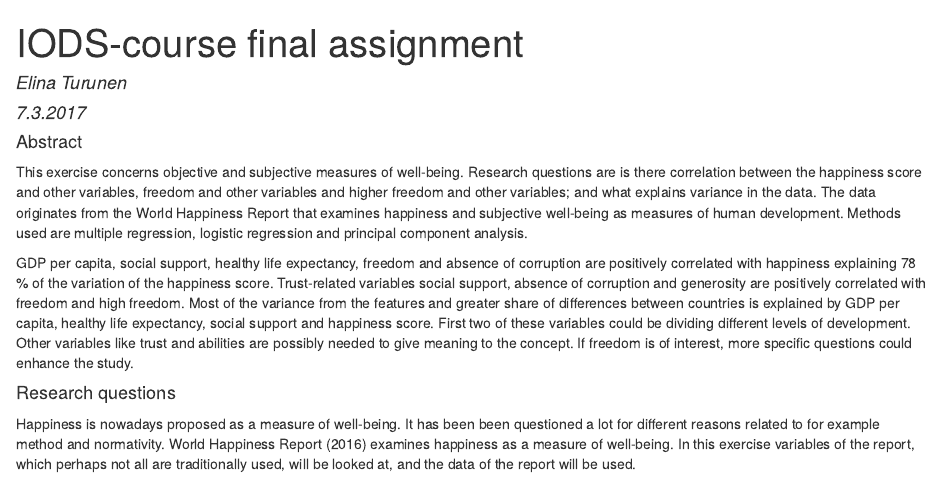
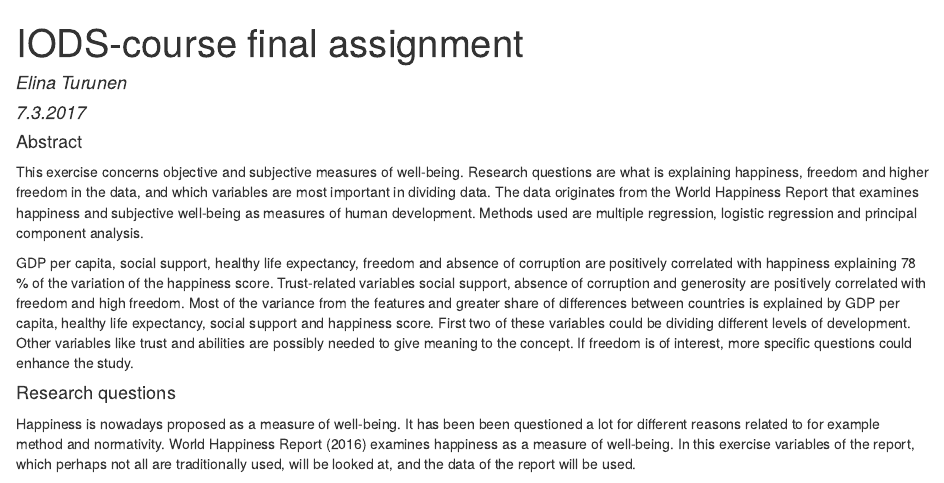
Before and after one commit to elinaturunen/IODS-final, an R Markdown document (final.Rmd): the page in a window 1100 px wide, from its top. The pictures show the output file final.html that the author committed with the source, opened offline.

Commit message:
analysis 0.4

```diff
--- a/final.Rmd
+++ b/final.Rmd
@@ -3,14 +3,15 @@ title: "IODS-course final assignment"
 author: "Elina Turunen"
 date: 7.3.2017
 e-mail: elina.turunen@helsinki.fi
-output: html_document
+output:
+html_document:
 code_folding: hide
 ---
 
 
 #### Abstract
 
-This exercise concerns objective and subjective measures of well-being. Research questions are is there correlation between the happiness score and other variables, freedom and other variables and higher freedom and other variables; and what explains variance in the data. The data originates from the World Happiness Report that examines happiness and subjective well-being as measures of human development. Methods used are multiple regression, logistic regression and principal component analysis.
+This exercise concerns objective and subjective measures of well-being. Research questions are what is explaining happiness, freedom and higher freedom in the data, and which variables are most important in dividing data. The data originates from the World Happiness Report that examines happiness and subjective well-being as measures of human development. Methods used are multiple regression, logistic regression and principal component analysis.
 
 GDP per capita, social support, healthy life expectancy, freedom and absence of corruption are positively correlated with happiness explaining 78 % of the variation of the happiness score. Trust-related variables social support, absence of corruption and generosity are positively correlated with freedom and high freedom. Most of the variance from the features and greater share of differences between countries is explained by GDP per capita, healthy life expectancy, social support and happiness score. First two of these variables could be dividing different levels of development. Other variables like trust and abilities are possibly needed to give meaning to the concept. If freedom is of interest, more specific questions could enhance the study.
 
```
Also changed, not shown: final.html, final.Rmd (2 more changed lines).
